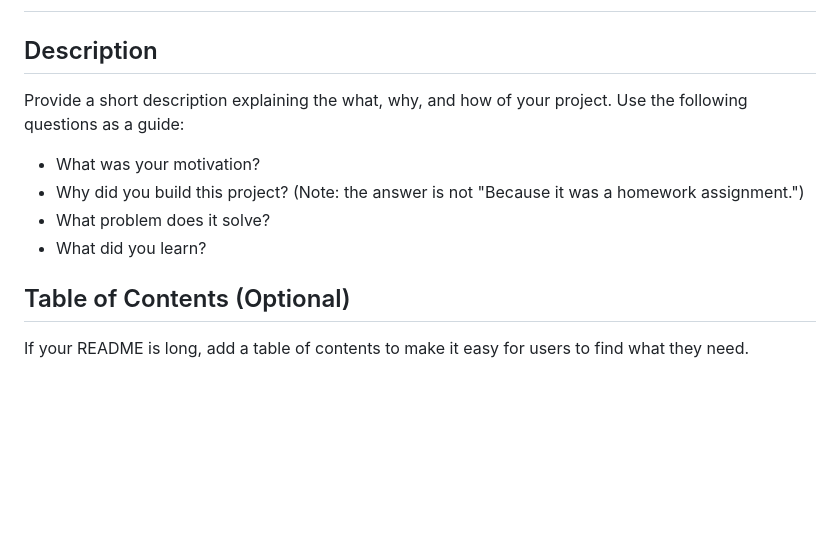
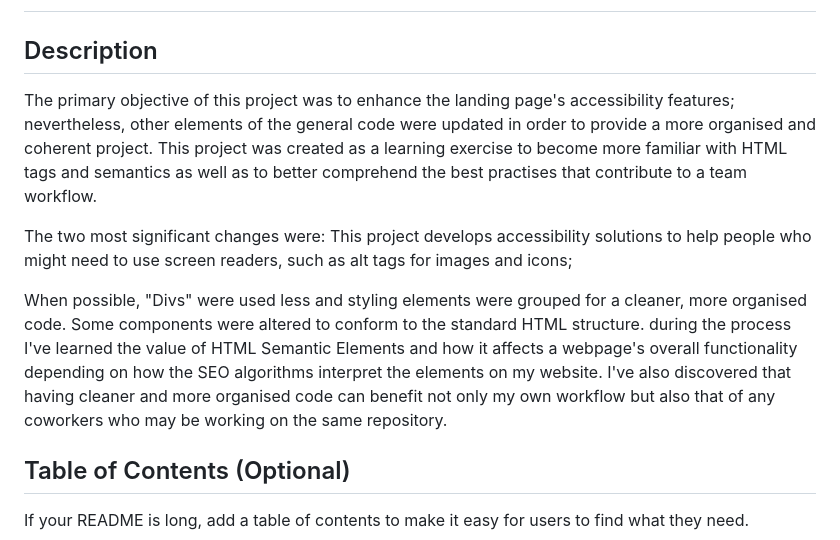
Before and after one commit to reinkaoss/module_1_challenge, a Markdown page: README.md, the part around the change printed below. Rendered like a GitHub page; blank space fills up the shorter version.

```diff
--- a/README.md
+++ b/README.md
@@ -2,12 +2,15 @@
 
 ## Description
 
-Provide a short description explaining the what, why, and how of your project. Use the following questions as a guide:
+The primary objective of this project was to enhance the landing page's accessibility features; nevertheless, other elements of the general code were updated in order to provide a more organised and coherent project.
+This project was created as a learning exercise to become more familiar with HTML tags and semantics as well as to better comprehend the best practises that contribute to a team workflow.
 
-- What was your motivation?
-- Why did you build this project? (Note: the answer is not "Because it was a homework assignment.")
-- What problem does it solve?
-- What did you learn?
+The two most significant changes were:
+This project develops accessibility solutions to help people who might need to use screen readers, such as alt tags for images and icons;
+
+When possible, "Divs" were used less and styling elements were grouped for a cleaner, more organised code. Some components were altered to conform to the standard HTML structure.
+during the process I've learned the value of HTML Semantic Elements and how it affects a webpage's overall functionality depending on how the SEO algorithms interpret the elements on my website.
+I've also discovered that having cleaner and more organised code can benefit not only my own workflow but also that of any coworkers who may be working on the same repository.
 
 ## Table of Contents (Optional)
 
```
Also changed, not shown: other parts of README.md (+27 -16 lines), images/Screenshot.jpg (added), images/Screenshot2.jpg (added), 1 other file.
